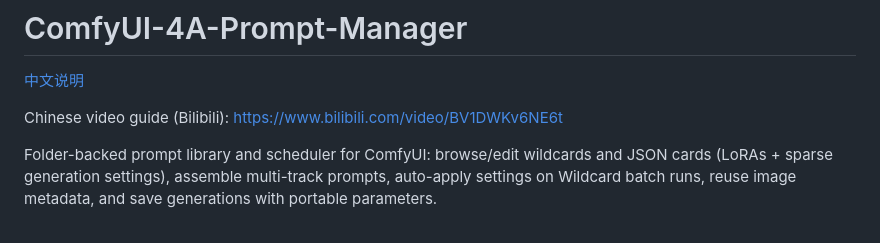
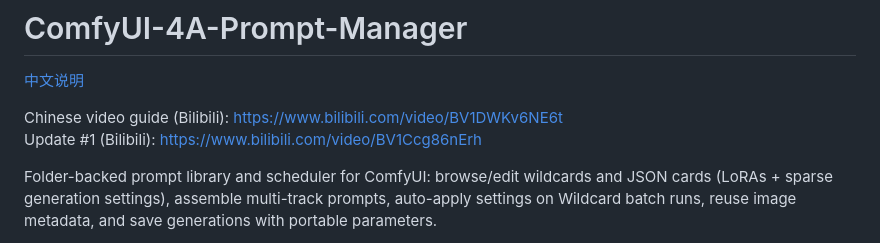
Before and after one commit to tsukino4a/ComfyUI-4A-Prompt-Manager, a Markdown page: README.md, the part around the change. Rendered like a GitHub page.

```diff
--- a/README.md
+++ b/README.md
@@ -3,6 +3,7 @@
 [中文说明](README.zh-CN.md)
 
 Chinese video guide (Bilibili): https://www.bilibili.com/video/BV1DWKv6NE6t
+Update #1 (Bilibili): https://www.bilibili.com/video/BV1Ccg86nErh
 
 Folder-backed prompt library and scheduler for ComfyUI: browse/edit wildcards and JSON cards (LoRAs + sparse generation settings), assemble multi-track prompts, auto-apply settings on Wildcard batch runs, reuse image metadata, and save generations with portable parameters.
 
```
Also changed, not shown: README.zh-CN.md (+1 -0 lines).
